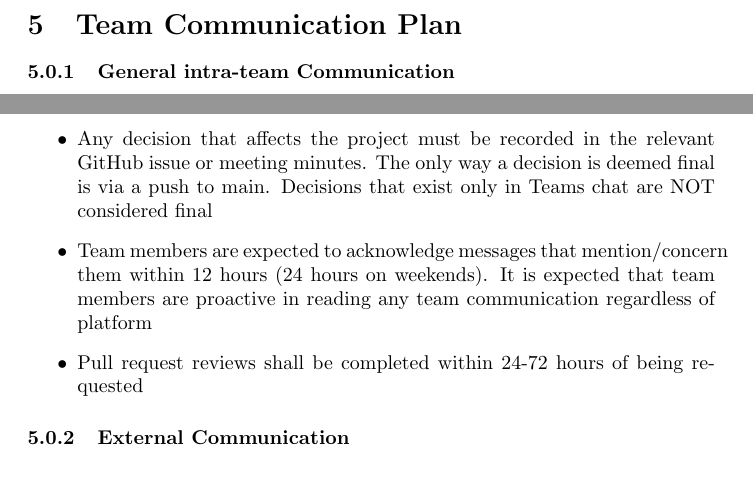
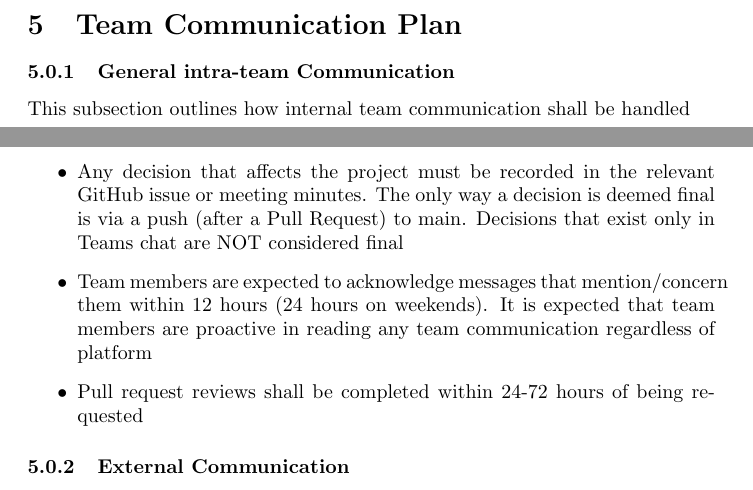
Before and after one commit to davislenover/BurnNEarn, a LaTeX document (docs/DevelopmentPlan/DevelopmentPlan.tex): two parts of pages 2 and 3 of 13, joined at a grey line, cut so that both start at the same text. Compiled offline with pdfLaTeX; a LaTeX package or settings file that is missing is left out.

Commit message:
Clarified PR in intra-team communication

```diff
--- a/docs/DevelopmentPlan/DevelopmentPlan.tex
+++ b/docs/DevelopmentPlan/DevelopmentPlan.tex
@@ -82,7 +82,8 @@ There should be an agenda for all meetings.}
 
 \section{Team Communication Plan}
 
-\subsubsection{General intra-team Communication}
+\subsubsection{General intra-team Communication} \newline
+This subsection outlines how internal team communication shall be handled \newline
 \begin{itemize}
   \item \textbf{MS Teams} is used for day-to-day discussion, scheduling, and
     virtual meetings
@@ -93,7 +94,7 @@ There should be an agenda for all meetings.}
   \item \textbf{Pull requests} are used for all code and document review
     discussion about a change stays on its PR unless otherwise noted
   \item Any decision that affects the project must be recorded in the
-    relevant GitHub issue or meeting minutes. The only way a decision is deemed final is via a push to main. Decisions that exist only in
+    relevant GitHub issue or meeting minutes. The only way a decision is deemed final is via a push (after a Pull Request) to main. Decisions that exist only in
     Teams chat are NOT considered final
   \item Team members are expected to acknowledge messages that mention/concern them within
     12 hours (24 hours on weekends). It is expected that team members are proactive in reading any team communication regardless of platform
```
